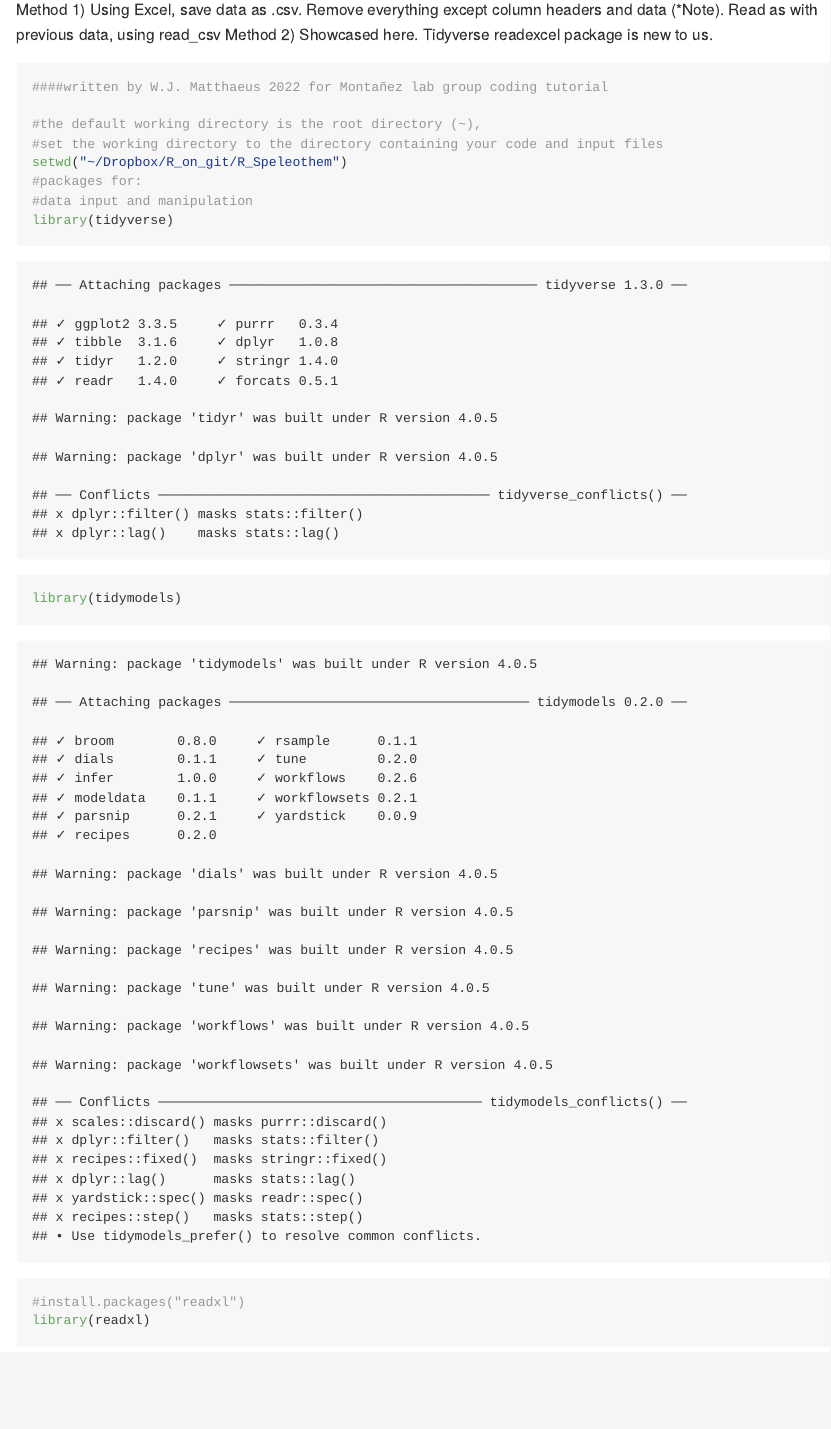
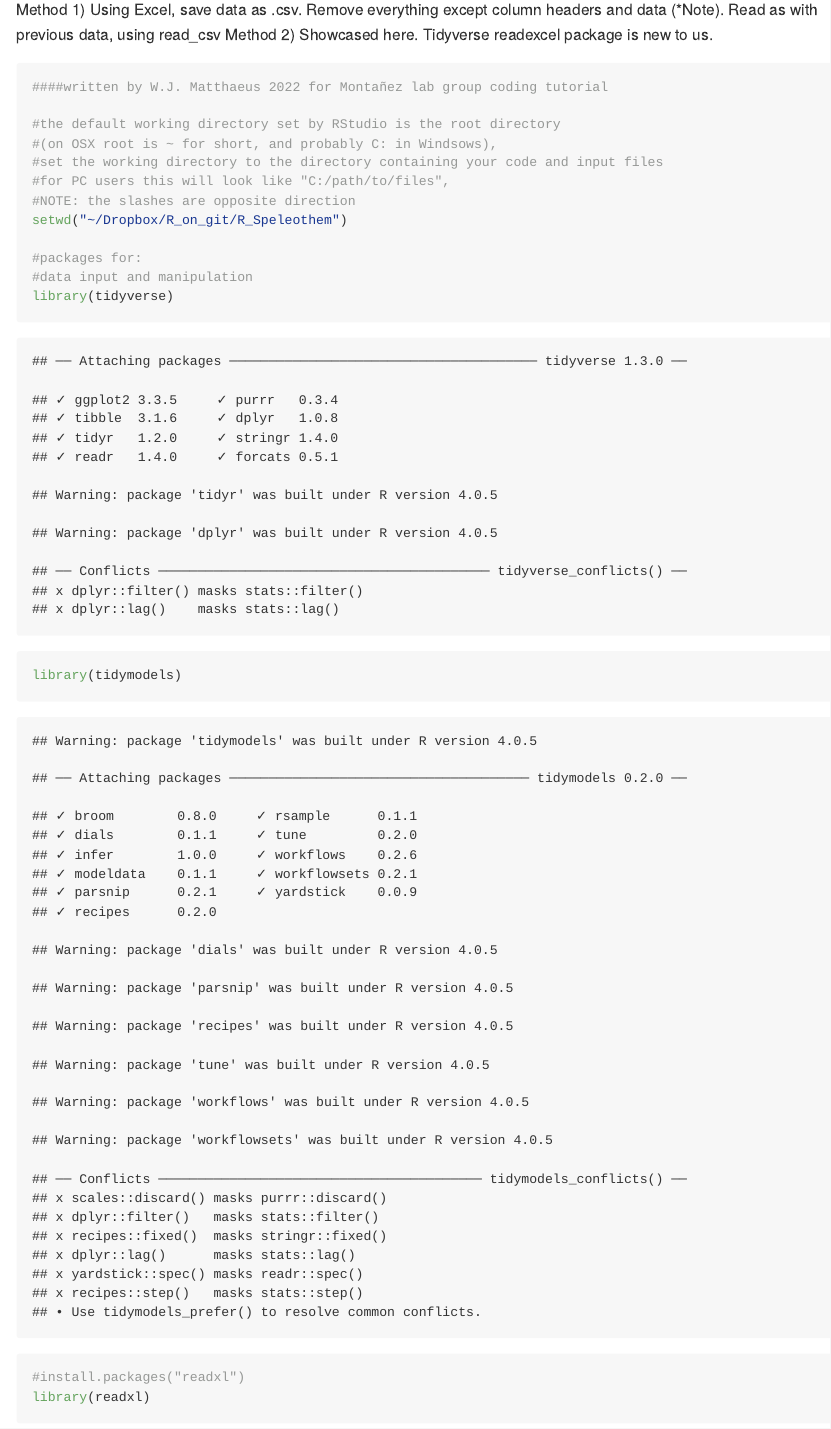
Before and after one commit to wjmatthaeus/R_Speleothem, an R Markdown document (FireSpeleothem_v2.Rmd): the page in a window 1100 px wide, from 550 px down. The pictures show the output file FireSpeleothem_v2.md that the author committed with the source, drawn offline in the style of GitHub; long lines of code are wrapped.

Commit message:
updated FireSpeleothem.Rmd

````diff
--- a/FireSpeleothem_v2.Rmd
+++ b/FireSpeleothem_v2.Rmd
@@ -14,11 +14,15 @@ Method 1) Using Excel, save data as .csv. Remove everything except column header
 Method 2) Showcased here. Tidyverse readexcel package is new to us.
 
 ```{r}
+
+
 ####written by W.J. Matthaeus 2022 for Montañez lab group coding tutorial
 
-#the default working directory is the root directory (~),
+#the default working directory set by RStudio is the root directory
+#(on OSX root is ~ for short, and probably C: in Windsows),
 #set the working directory to the directory containing your code and input files
-#for PC users this will look like "C:/path/to/files"
+#for PC users this will look like "C:/path/to/files",
+#NOTE: the slashes are opposite direction
 setwd("~/Dropbox/R_on_git/R_Speleothem")
 
 #packages for:
````
Also changed, not shown: FireSpeleothem_v2.md.
